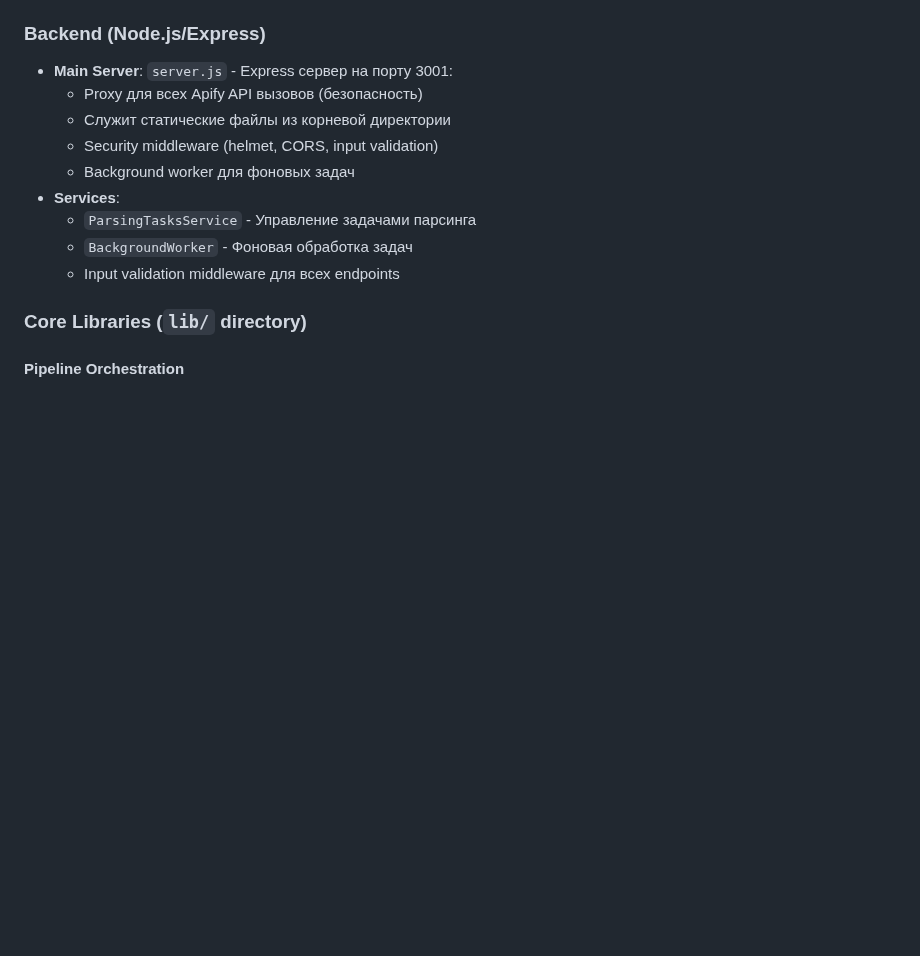
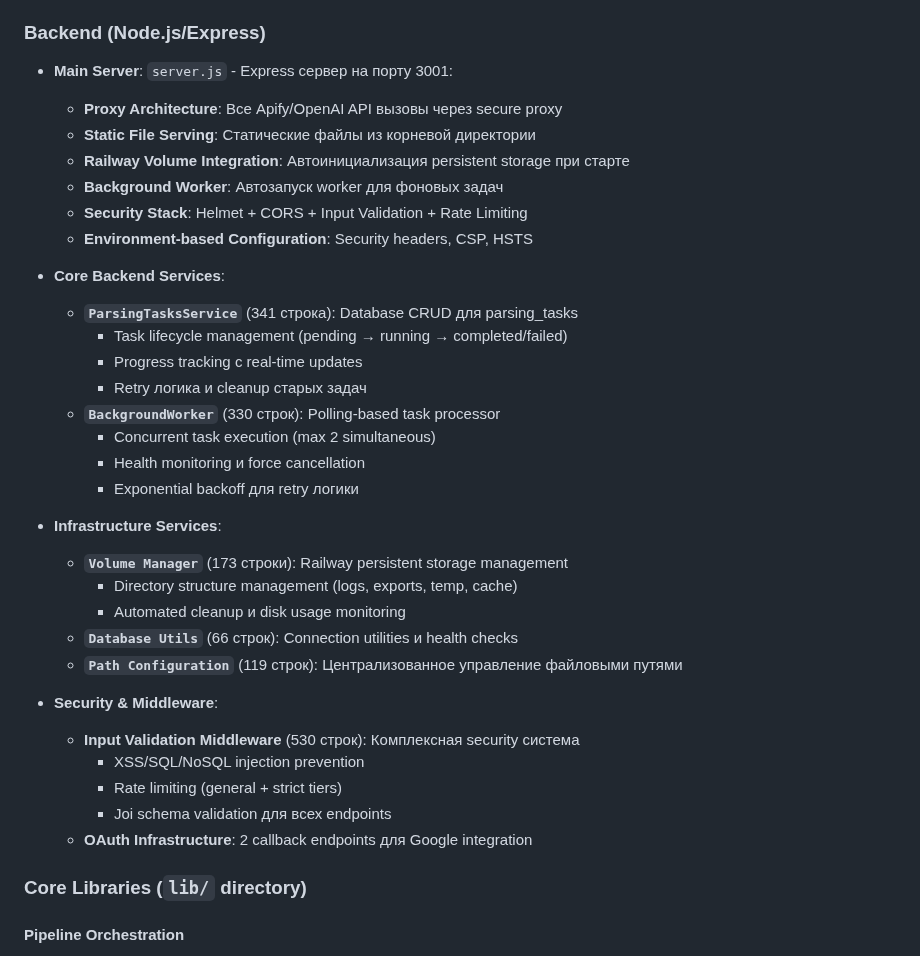
Before and after one commit to gymnastika/parsing_project, a Markdown page: CLAUDE.md, the part around the change. GitHub-like rendering; blank space fills up the shorter version.

Commit message:
Auto-commit: обновление от Claude

```diff
--- a/CLAUDE.md
+++ b/CLAUDE.md
@@ -62,14 +62,36 @@
 
 ### **Backend (Node.js/Express)**
 - **Main Server**: `server.js` - Express сервер на порту 3001:
-  - Proxy для всех Apify API вызовов (безопасность)
-  - Служит статические файлы из корневой директории
-  - Security middleware (helmet, CORS, input validation)
-  - Background worker для фоновых задач
-- **Services**:
-  - `ParsingTasksService` - Управление задачами парсинга
-  - `BackgroundWorker` - Фоновая обработка задач
-  - Input validation middleware для всех endpoints
+  - **Proxy Architecture**: Все Apify/OpenAI API вызовы через secure proxy
+  - **Static File Serving**: Статические файлы из корневой директории
+  - **Railway Volume Integration**: Автоинициализация persistent storage при старте
+  - **Background Worker**: Автозапуск worker для фоновых задач
+  - **Security Stack**: Helmet + CORS + Input Validation + Rate Limiting
+  - **Environment-based Configuration**: Security headers, CSP, HSTS
+
+- **Core Backend Services**:
+  - **`ParsingTasksService`** (341 строка): Database CRUD для parsing_tasks
+    - Task lifecycle management (pending → running → completed/failed)
+    - Progress tracking с real-time updates
+    - Retry логика и cleanup старых задач
+  - **`BackgroundWorker`** (330 строк): Polling-based task processor
+    - Concurrent task execution (max 2 simultaneous)
+    - Health monitoring и force cancellation
+    - Exponential backoff для retry логики
+
+- **Infrastructure Services**:
+  - **`Volume Manager`** (173 строки): Railway persistent storage management
+    - Directory structure management (logs, exports, temp, cache)
+    - Automated cleanup и disk usage monitoring
+  - **`Database Utils`** (66 строк): Connection utilities и health checks
+  - **`Path Configuration`** (119 строк): Централизованное управление файловыми путями
+
+- **Security & Middleware**:
+  - **Input Validation Middleware** (530 строк): Комплексная security система
+    - XSS/SQL/NoSQL injection prevention
+    - Rate limiting (general + strict tiers)
+    - Joi schema validation для всех endpoints
+  - **OAuth Infrastructure**: 2 callback endpoints для Google integration
 
 ### **Core Libraries (`lib/` directory)**
 
```
